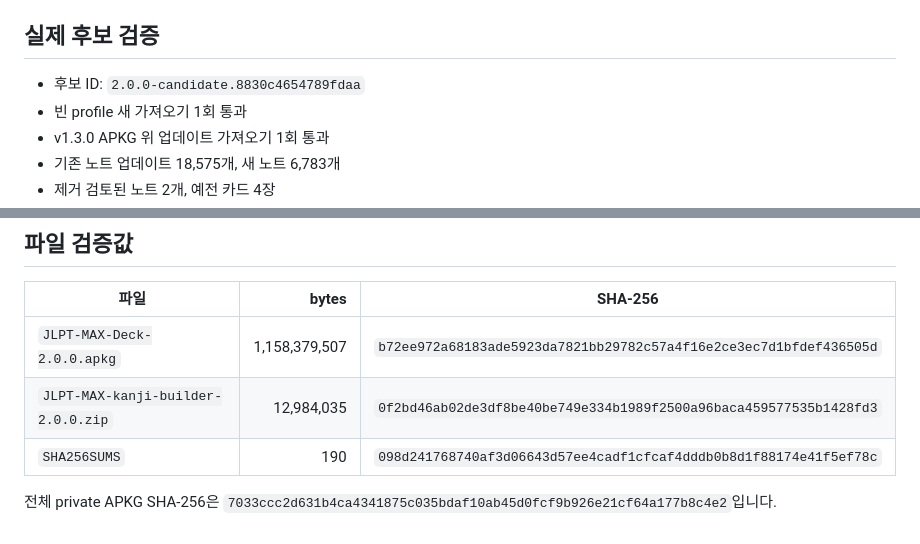
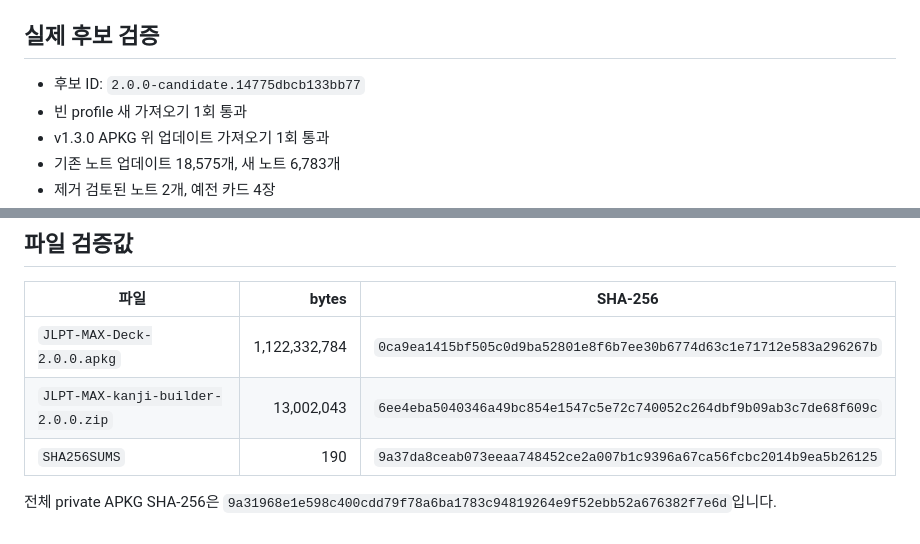
Before and after one commit to truthyblue/jlpt-max-deck, a Markdown page: docs/release-details/v2.0.0.md, 2 parts joined by grey strips. Rendered like a GitHub page.

Commit message:
docs(release): bind v2.0.0 final checksums

```diff
--- a/docs/release-details/v2.0.0.md
+++ b/docs/release-details/v2.0.0.md
@@ -181,7 +181,7 @@ BCCWJ는 여러 종류의 실제 일본어 문서를 균형 있게 모은 말뭉
 
 ## 실제 후보 검증
 
-- 후보 ID: `2.0.0-candidate.8830c4654789fdaa`
+- 후보 ID: `2.0.0-candidate.14775dbcb133bb77`
 - 빈 profile 새 가져오기 1회 통과
 - v1.3.0 APKG 위 업데이트 가져오기 1회 통과
 - 기존 노트 업데이트 18,575개, 새 노트 6,783개
@@ -201,9 +201,9 @@ BCCWJ는 여러 종류의 실제 일본어 문서를 균형 있게 모은 말뭉
 
 | 파일 | bytes | SHA-256 |
 | --- | ---: | --- |
-| `JLPT-MAX-Deck-2.0.0.apkg` | 1,158,379,507 | `b72ee972a68183ade5923da7821bb29782c57a4f16e2ce3ec7d1bfdef436505d` |
-| `JLPT-MAX-kanji-builder-2.0.0.zip` | 12,984,035 | `0f2bd46ab02de3df8be40be749e334b1989f2500a96baca459577535b1428fd3` |
-| `SHA256SUMS` | 190 | `098d241768740af3d06643d57ee4cadf1cfcaf4dddb0b8d1f88174e41f5ef78c` |
+| `JLPT-MAX-Deck-2.0.0.apkg` | 1,122,332,784 | `0ca9ea1415bf505c0d9ba52801e8f6b7ee30b6774d63c1e71712e583a296267b` |
+| `JLPT-MAX-kanji-builder-2.0.0.zip` | 13,002,043 | `6ee4eba5040346a49bc854e1547c5e72c740052c264dbf9b09ab3c7de68f609c` |
+| `SHA256SUMS` | 190 | `9a37da8ceab073eeaa748452ce2a007b1c9396a67ca56fcbc2014b9ea5b26125` |
 
 전체 private APKG SHA-256은
-`7033ccc2d631b4ca4341875c035bdaf10ab45d0fcf9b926e21cf64a177b8c4e2`입니다.
+`9a31968e1e598c400cdd79f78a6ba1783c94819264e9f52ebb52a676382f7e6d`입니다.
```
Also changed, not shown: docs/release-drafts/v2.0.0-github-release.md (+4 -4 lines).
